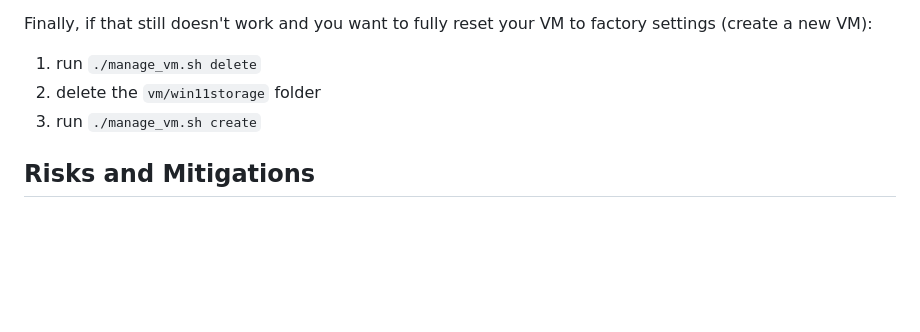
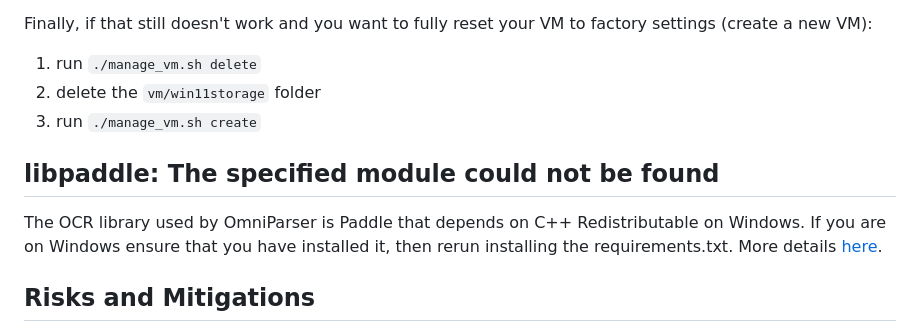
Before and after one commit to microsoft/OmniParser, a Markdown page: omnitool/readme.md, the part around the change. Drawn GitHub-style; blank space fills up the shorter version.

Commit message:
Windows paddle library install fix

```diff
--- a/omnitool/readme.md
+++ b/omnitool/readme.md
@@ -114,6 +114,9 @@ Finally, if that still doesn't work and you want to fully reset your VM to facto
 2. delete the `vm/win11storage` folder
 3. run `./manage_vm.sh create`
 
+## libpaddle: The specified module could not be found
+The OCR library used by OmniParser is Paddle that depends on C++ Redistributable on Windows. If you are on Windows ensure that you have installed it, then rerun installing the requirements.txt. More details [here](https://github.com/microsoft/OmniParser/issues/140#issuecomment-2670619168).
+
 ## Risks and Mitigations
 To align with the Microsoft AI principles and Responsible AI practices, we conduct risk mitigation by training the icon caption model with Responsible AI data, which helps the model avoid inferring sensitive attributes (e.g.race, religion etc.) of the individuals which happen to be in icon images as much as possible. At the same time, we encourage user to apply OmniParser only for screenshot that does not contain harmful/violent content. For the OmniTool, we conduct threat model analysis using Microsoft Threat Modeling Tool. We advise human to stay in the loop in order to minimize risk.
 
```
